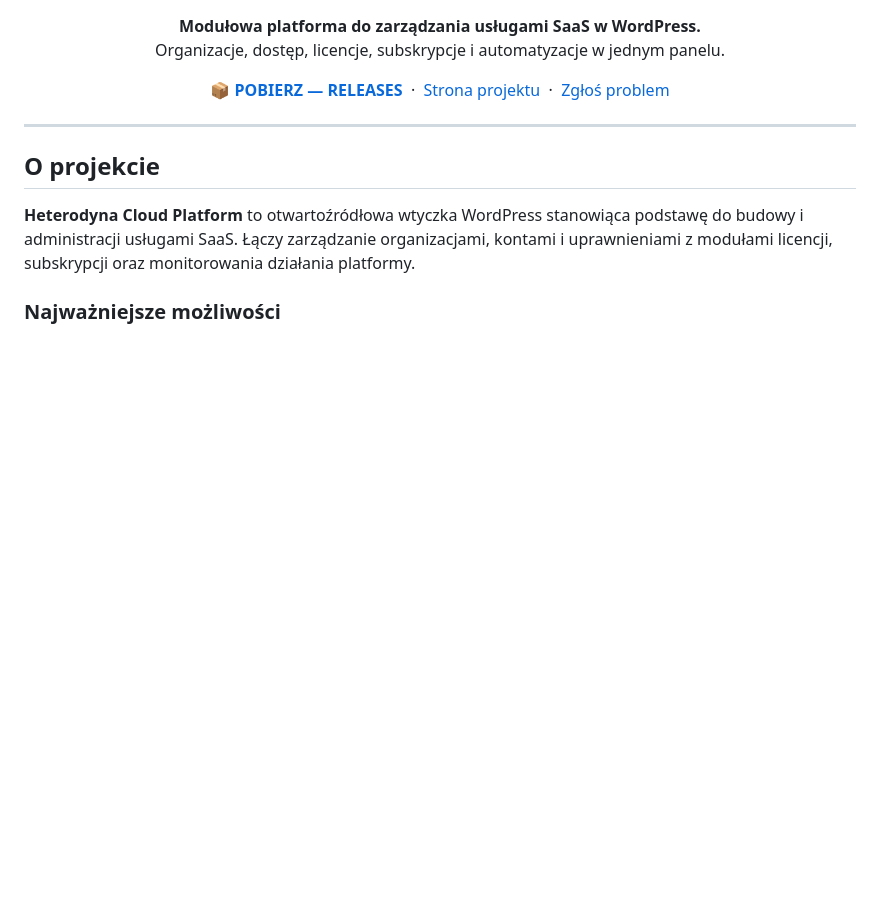
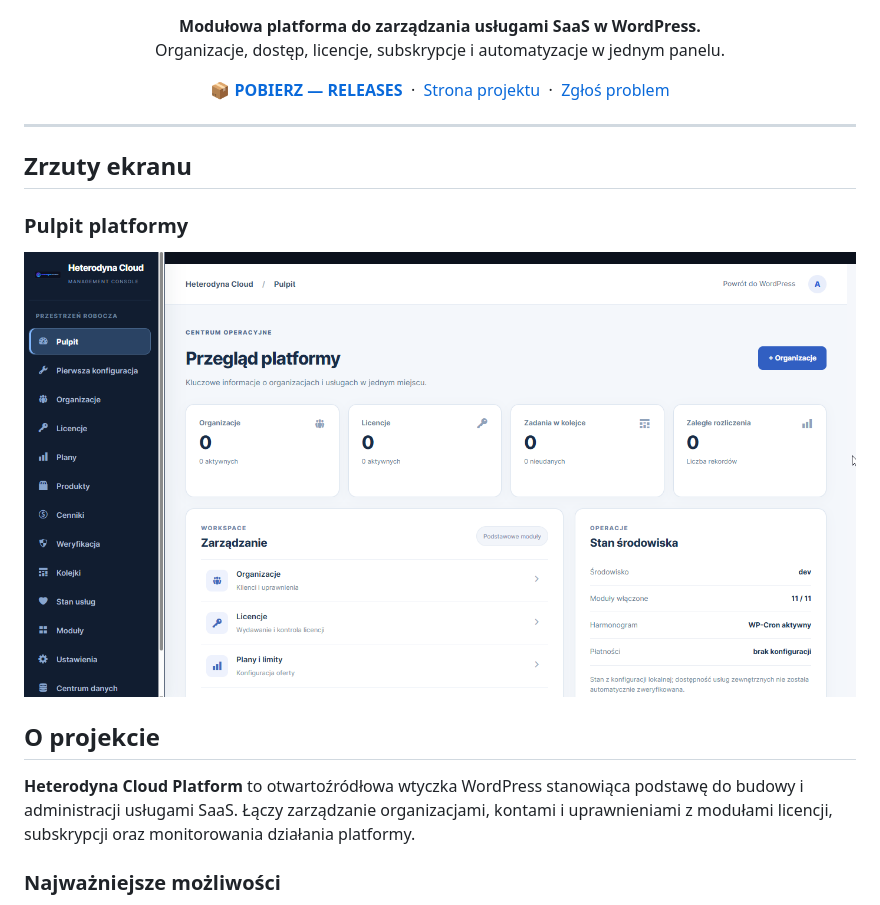
Before and after one commit to HeterodynaTeamSoftware/Heterodyna-Cloud-Platform, a Markdown page: README.md, the part around the change. GitHub-like rendering; pictures changed too: screeny/cloud-platform-dashboard-v03.00.182.png (added); blank space fills up the shorter version.

Commit message:
docs: add original Cloud Platform dashboard screenshot to README

```diff
--- a/README.md
+++ b/README.md
@@ -18,6 +18,12 @@
 </p>
 
 ---
+
+## Zrzuty ekranu
+
+### Pulpit platformy
+
+![Heterodyna Cloud Platform — pulpit platformy v03.00.182](screeny/cloud-platform-dashboard-v03.00.182.png)
 
 ## O projekcie
 
```
